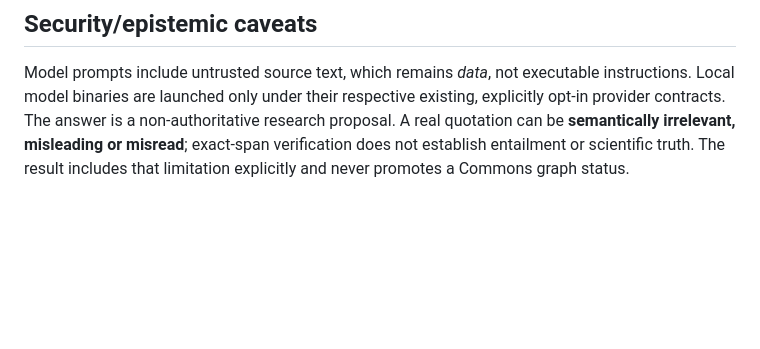
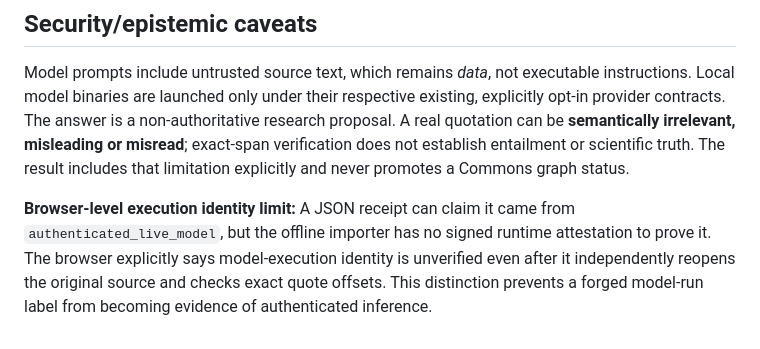
Before and after one commit to Spectating101/cite-refinery, a Markdown page: docs/ACADEMIC_SOURCE_GROUNDED_SEMANTICS_V1.md, the part around the change. Drawn GitHub-style; blank space fills up the shorter version.

Commit message:
docs(semantics): citation verification cannot authenticate the claimed model execution identity

```diff
--- a/docs/ACADEMIC_SOURCE_GROUNDED_SEMANTICS_V1.md
+++ b/docs/ACADEMIC_SOURCE_GROUNDED_SEMANTICS_V1.md
@@ -54,3 +54,5 @@ The unit tests assemble an authentic 103-source index shape from the frozen publ
 ## Security/epistemic caveats
 
 Model prompts include untrusted source text, which remains *data*, not executable instructions. Local model binaries are launched only under their respective existing, explicitly opt-in provider contracts. The answer is a non-authoritative research proposal. A real quotation can be **semantically irrelevant, misleading or misread**; exact-span verification does not establish entailment or scientific truth. The result includes that limitation explicitly and never promotes a Commons graph status.
+
+**Browser-level execution identity limit:** A JSON receipt can claim it came from `authenticated_live_model`, but the offline importer has no signed runtime attestation to prove it. The browser explicitly says model-execution identity is unverified even after it independently reopens the original source and checks exact quote offsets. This distinction prevents a forged model-run label from becoming evidence of authenticated inference.
```
